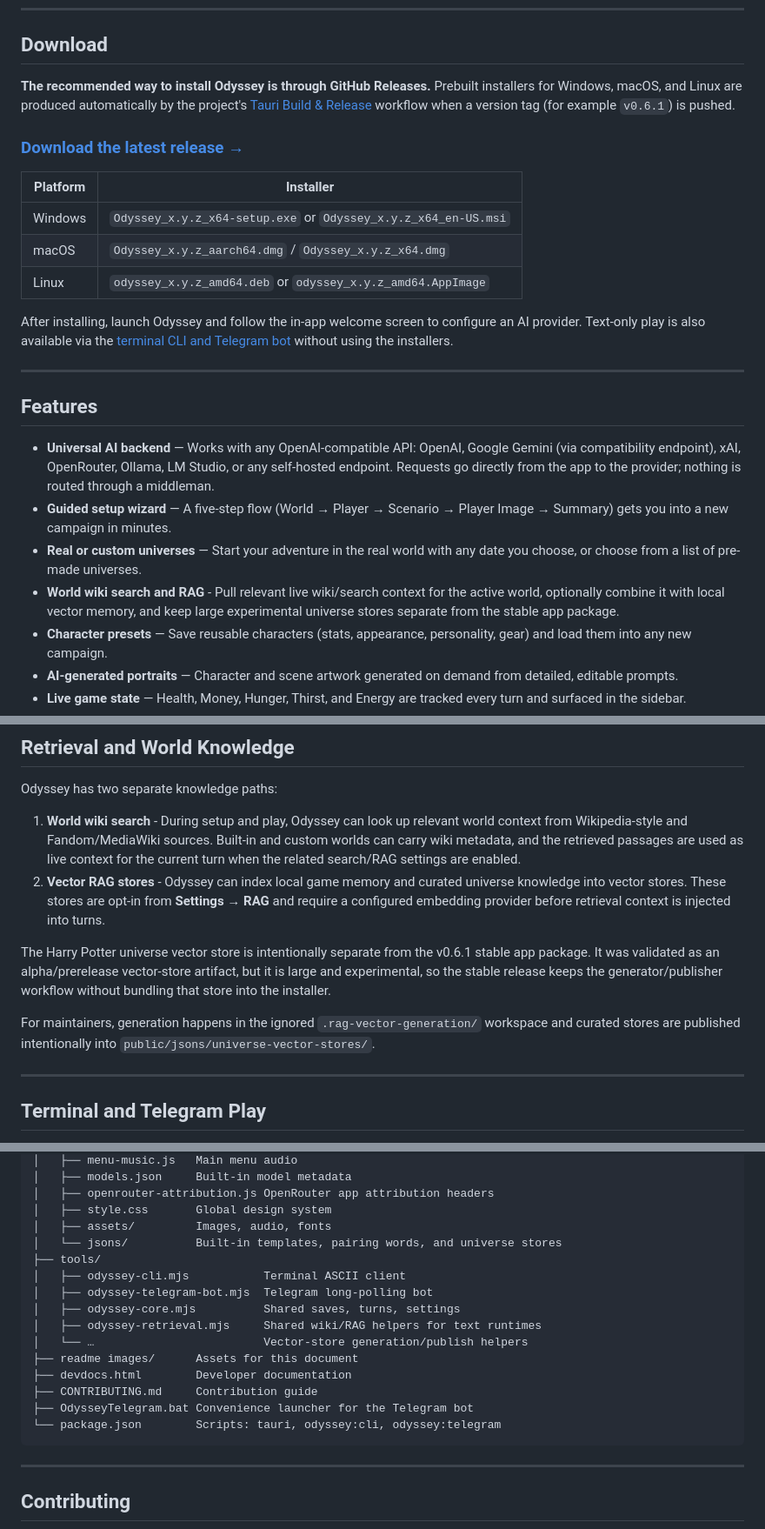
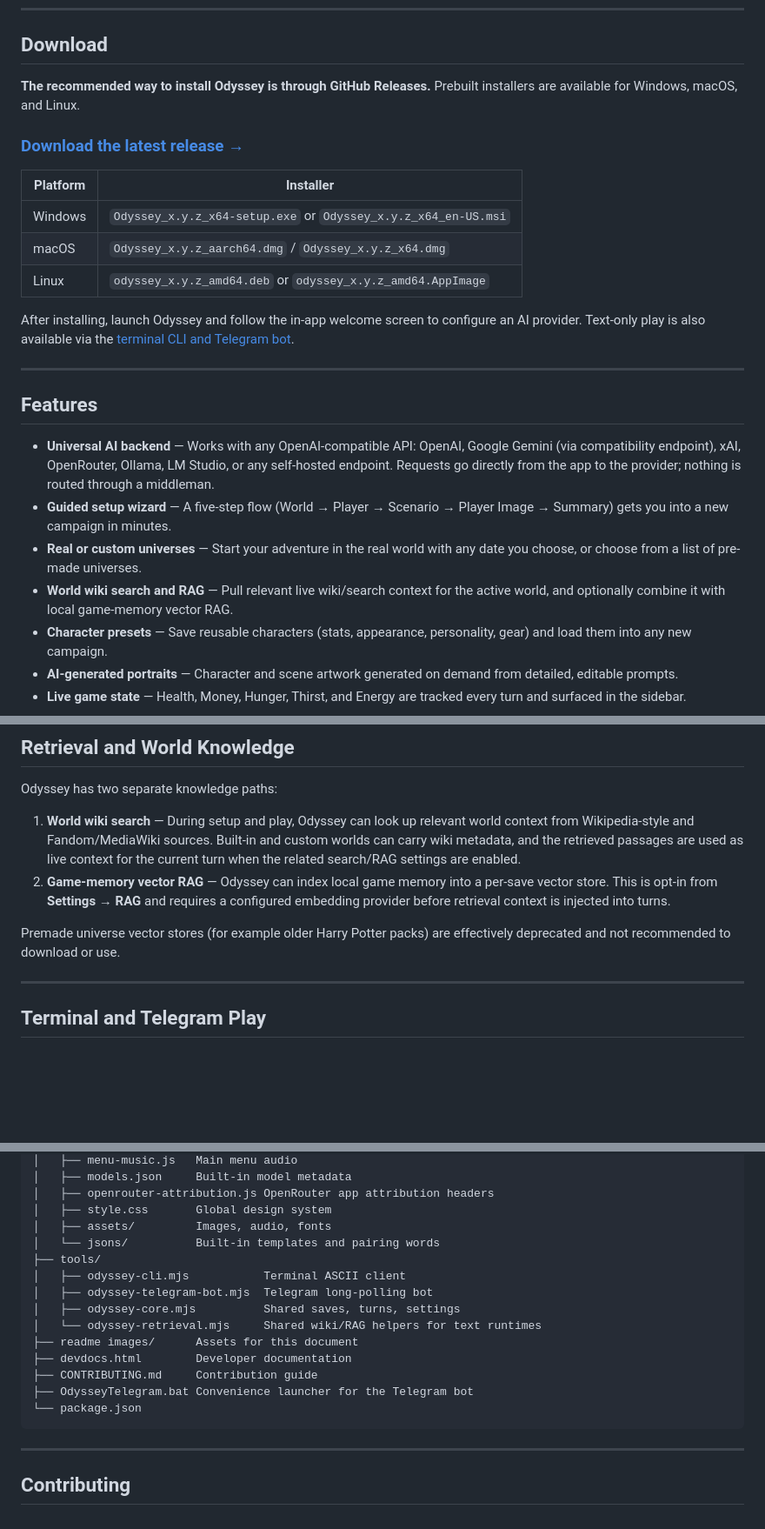
Before and after one commit to DUR6NA/Odyssey, a Markdown page: README.md, 3 parts joined by grey strips. Shown at 87% size. GitHub-like rendering; blank space fills up the shorter version.

````diff
--- a/README.md
+++ b/README.md
@@ -30,7 +30,7 @@
 
 ## Download
 
-**The recommended way to install Odyssey is through GitHub Releases.** Prebuilt installers for Windows, macOS, and Linux are produced automatically by the project's [Tauri Build & Release](.github/workflows/tauri.yml) workflow when a version tag (for example `v0.6.1`) is pushed.
+**The recommended way to install Odyssey is through GitHub Releases.** Prebuilt installers are available for Windows, macOS, and Linux.
 
 ### [Download the latest release &rarr;](https://github.com/DUR6NA/Odyssey/releases/latest)
 
@@ -40,7 +40,7 @@
 | macOS   | `Odyssey_x.y.z_aarch64.dmg` / `Odyssey_x.y.z_x64.dmg` |
 | Linux   | `odyssey_x.y.z_amd64.deb` or `odyssey_x.y.z_amd64.AppImage` |
 
-After installing, launch Odyssey and follow the in-app welcome screen to configure an AI provider. Text-only play is also available via the [terminal CLI and Telegram bot](#terminal-and-telegram-play) without using the installers.
+After installing, launch Odyssey and follow the in-app welcome screen to configure an AI provider. Text-only play is also available via the [terminal CLI and Telegram bot](#terminal-and-telegram-play).
 
 ---
 
@@ -49,7 +49,7 @@ After installing, launch Odyssey and follow the in-app welcome screen to configu
 - **Universal AI backend** — Works with any OpenAI-compatible API: OpenAI, Google Gemini (via compatibility endpoint), xAI, OpenRouter, Ollama, LM Studio, or any self-hosted endpoint. Requests go directly from the app to the provider; nothing is routed through a middleman.
 - **Guided setup wizard** — A five-step flow (World &rarr; Player &rarr; Scenario &rarr; Player Image &rarr; Summary) gets you into a new campaign in minutes.
 - **Real or custom universes** — Start your adventure in the real world with any date you choose, or choose from a list of pre-made universes.
-- **World wiki search and RAG** - Pull relevant live wiki/search context for the active world, optionally combine it with local vector memory, and keep large experimental universe stores separate from the stable app package.
+- **World wiki search and RAG** — Pull relevant live wiki/search context for the active world, and optionally combine it with local game-memory vector RAG.
 - **Character presets** — Save reusable characters (stats, appearance, personality, gear) and load them into any new campaign.
 - **AI-generated portraits** — Character and scene artwork generated on demand from detailed, editable prompts.
 - **Live game state** — Health, Money, Hunger, Thirst, and Energy are tracked every turn and surfaced in the sidebar.
@@ -175,12 +175,10 @@ The Kokoro provider includes a **voice mixer**: add multiple voices, drag weight
 
 Odyssey has two separate knowledge paths:
 
-1. **World wiki search** - During setup and play, Odyssey can look up relevant world context from Wikipedia-style and Fandom/MediaWiki sources. Built-in and custom worlds can carry wiki metadata, and the retrieved passages are used as live context for the current turn when the related search/RAG settings are enabled.
-2. **Vector RAG stores** - Odyssey can index local game memory and curated universe knowledge into vector stores. These stores are opt-in from **Settings &rarr; RAG** and require a configured embedding provider before retrieval context is injected into turns.
+1. **World wiki search** — During setup and play, Odyssey can look up relevant world context from Wikipedia-style and Fandom/MediaWiki sources. Built-in and custom worlds can carry wiki metadata, and the retrieved passages are used as live context for the current turn when the related search/RAG settings are enabled.
+2. **Game-memory vector RAG** — Odyssey can index local game memory into a per-save vector store. This is opt-in from **Settings &rarr; RAG** and requires a configured embedding provider before retrieval context is injected into turns.
 
-The Harry Potter universe vector store is intentionally separate from the v0.6.1 stable app package. It was validated as an alpha/prerelease vector-store artifact, but it is large and experimental, so the stable release keeps the generator/publisher workflow without bundling that store into the installer.
-
-For maintainers, generation happens in the ignored `.rag-vector-generation/` workspace and curated stores are published intentionally into `public/jsons/universe-vector-stores/`.
+Premade universe vector stores (for example older Harry Potter packs) are effectively deprecated and not recommended to download or use.
 
 ---
 
@@ -339,18 +335,17 @@ Odyssey/
 │   ├── openrouter-attribution.js OpenRouter app attribution headers
 │   ├── style.css       Global design system
 │   ├── assets/         Images, audio, fonts
-│   └── jsons/          Built-in templates, pairing words, and universe stores
+│   └── jsons/          Built-in templates and pairing words
 ├── tools/
 │   ├── odyssey-cli.mjs           Terminal ASCII client
 │   ├── odyssey-telegram-bot.mjs  Telegram long-polling bot
 │   ├── odyssey-core.mjs          Shared saves, turns, settings
-│   ├── odyssey-retrieval.mjs     Shared wiki/RAG helpers for text runtimes
-│   └── …                         Vector-store generation/publish helpers
+│   └── odyssey-retrieval.mjs     Shared wiki/RAG helpers for text runtimes
 ├── readme images/      Assets for this document
 ├── devdocs.html        Developer documentation
 ├── CONTRIBUTING.md     Contribution guide
 ├── OdysseyTelegram.bat Convenience launcher for the Telegram bot
-└── package.json        Scripts: tauri, odyssey:cli, odyssey:telegram
+└── package.json
 ```
 
 ---
````
Also changed, not shown: other parts of README.md (+10 -12 lines), readme images/choose preset.png, readme images/starting scenario.png.
